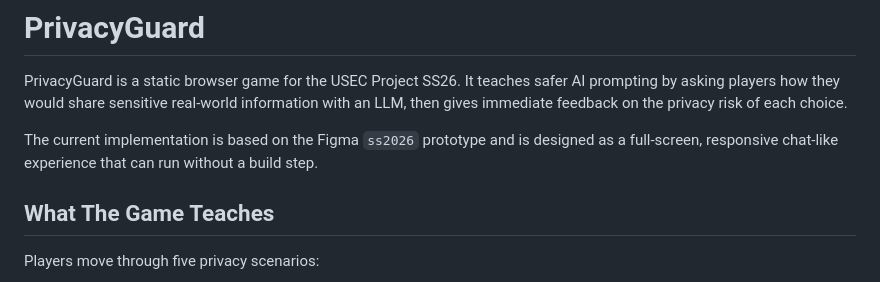
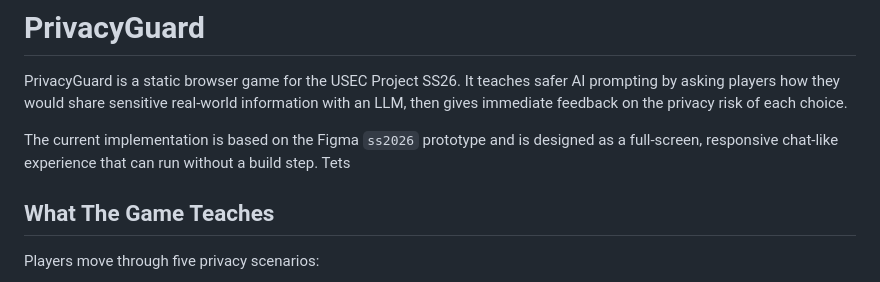
Before and after one commit to zahntheo/SecurityGuard, a Markdown page: README.md, the part around the change. GitHub-like rendering.

```diff
--- a/README.md
+++ b/README.md
@@ -3,6 +3,7 @@
 PrivacyGuard is a static browser game for the USEC Project SS26. It teaches safer AI prompting by asking players how they would share sensitive real-world information with an LLM, then gives immediate feedback on the privacy risk of each choice.
 
 The current implementation is based on the Figma `ss2026` prototype and is designed as a full-screen, responsive chat-like experience that can run without a build step.
+Tets
 
 ## What The Game Teaches
 
```
